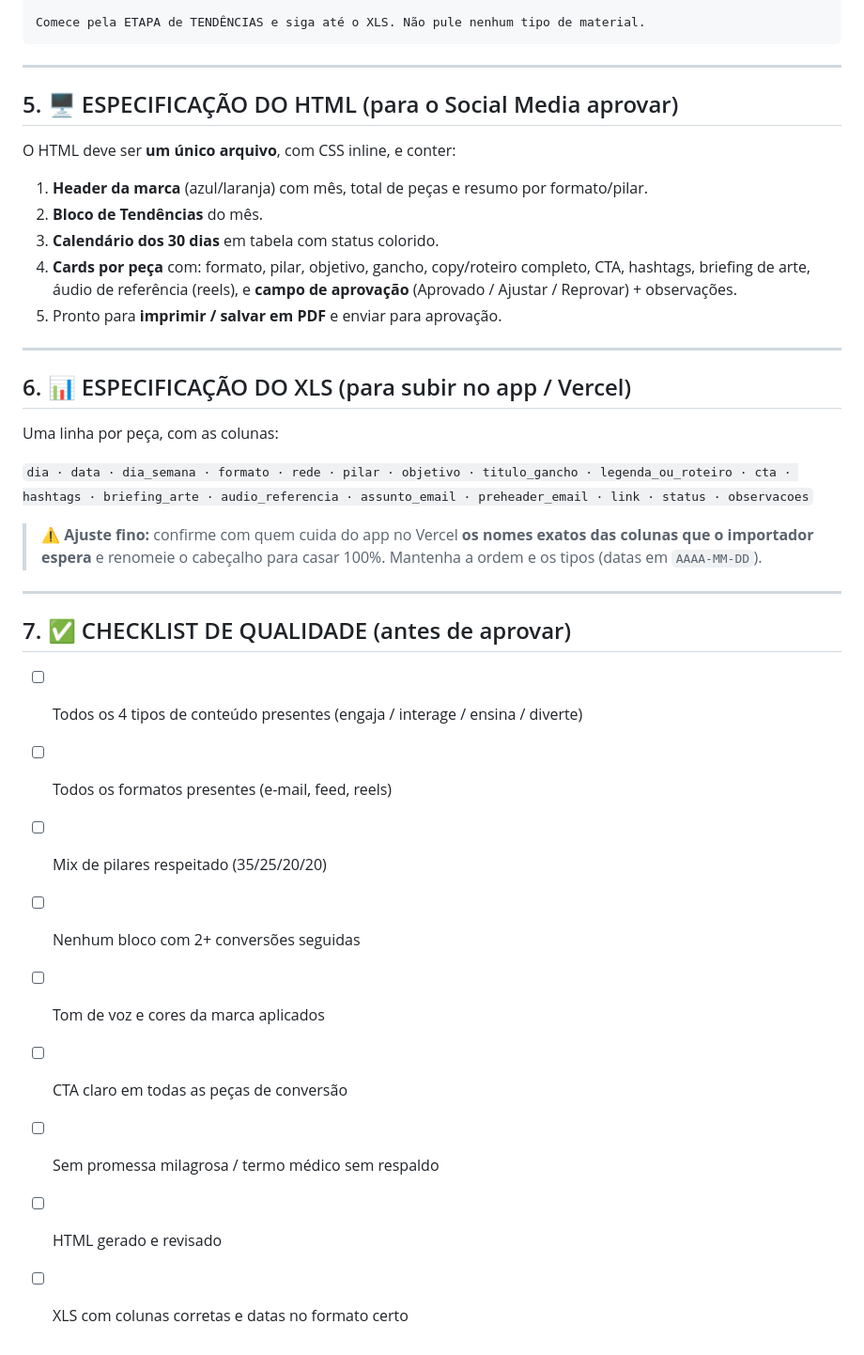
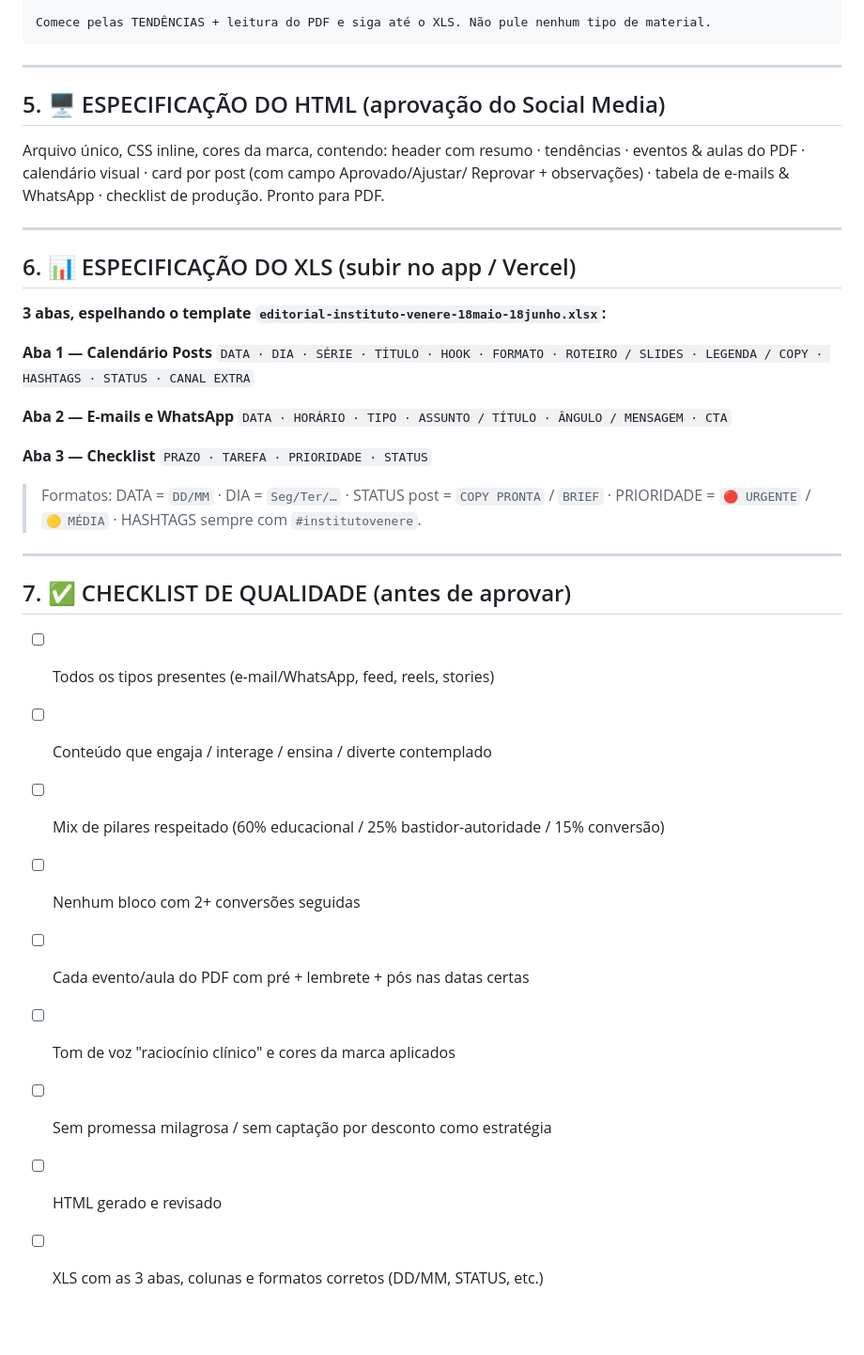
Before and after one commit to MarksFael/MarksFael, a Markdown page: PROMPT-OPEN-SQUAD.md, the part around one of its changes. Shown at 94% size. GitHub-like rendering; blank space fills up the shorter version.

````diff
--- a/PROMPT-OPEN-SQUAD.md
+++ b/PROMPT-OPEN-SQUAD.md
@@ -138,45 +161,44 @@ Regras do XLS:
 
-Comece pela ETAPA de TENDÊNCIAS e siga até o XLS. Não pule nenhum tipo de material.
+Comece pelas TENDÊNCIAS + leitura do PDF e siga até o XLS. Não pule nenhum tipo de material.
 ```
 
 ---
 
-## 5. 🖥️ ESPECIFICAÇÃO DO HTML (para o Social Media aprovar)
+## 5. 🖥️ ESPECIFICAÇÃO DO HTML (aprovação do Social Media)
 
-O HTML deve ser **um único arquivo**, com CSS inline, e conter:
-
-1. **Header da marca** (azul/laranja) com mês, total de peças e resumo por formato/pilar.
-2. **Bloco de Tendências** do mês.
-3. **Calendário dos 30 dias** em tabela com status colorido.
-4. **Cards por peça** com: formato, pilar, objetivo, gancho, copy/roteiro completo, CTA,
-   hashtags, briefing de arte, áudio de referência (reels), e **campo de aprovação**
-   (Aprovado / Ajustar / Reprovar) + observações.
-5. Pronto para **imprimir / salvar em PDF** e enviar para aprovação.
+Arquivo único, CSS inline, cores da marca, contendo: header com resumo · tendências ·
+eventos & aulas do PDF · calendário visual · card por post (com campo Aprovado/Ajustar/
+Reprovar + observações) · tabela de e-mails & WhatsApp · checklist de produção. Pronto para
+PDF.
 
 ---
 
-## 6. 📊 ESPECIFICAÇÃO DO XLS (para subir no app / Vercel)
+## 6. 📊 ESPECIFICAÇÃO DO XLS (subir no app / Vercel)
 
-Uma linha por peça, com as colunas:
+**3 abas, espelhando o template `editorial-instituto-venere-18maio-18junho.xlsx`:**
 
-`dia · data · dia_semana · formato · rede · pilar · objetivo · titulo_gancho ·
-legenda_ou_roteiro · cta · hashtags · briefing_arte · audio_referencia · assunto_email ·
-preheader_email · link · status · observacoes`
+**Aba 1 — Calendário Posts**
+`DATA · DIA · SÉRIE · TÍTULO · HOOK · FORMATO · ROTEIRO / SLIDES · LEGENDA / COPY · HASHTAGS · STATUS · CANAL EXTRA`
 
-> ⚠️ **Ajuste fino:** confirme com quem cuida do app no Vercel **os nomes exatos das
-> colunas que o importador espera** e renomeie o cabeçalho para casar 100%. Mantenha a
-> ordem e os tipos (datas em `AAAA-MM-DD`).
+**Aba 2 — E-mails e WhatsApp**
+`DATA · HORÁRIO · TIPO · ASSUNTO / TÍTULO · ÂNGULO / MENSAGEM · CTA`
+
+**Aba 3 — Checklist**
+`PRAZO · TAREFA · PRIORIDADE · STATUS`
+
+> Formatos: DATA = `DD/MM` · DIA = `Seg/Ter/…` · STATUS post = `COPY PRONTA` / `BRIEF` ·
+> PRIORIDADE = `🔴 URGENTE` / `🟡 MÉDIA` · HASHTAGS sempre com `#institutovenere`.
 
 ---
 
 ## 7. ✅ CHECKLIST DE QUALIDADE (antes de aprovar)
 
-- [ ] Todos os 4 tipos de conteúdo presentes (engaja / interage / ensina / diverte)
-- [ ] Todos os formatos presentes (e-mail, feed, reels)
-- [ ] Mix de pilares respeitado (35/25/20/20)
+- [ ] Todos os tipos presentes (e-mail/WhatsApp, feed, reels, stories)
+- [ ] Conteúdo que engaja / interage / ensina / diverte contemplado
+- [ ] Mix de pilares respeitado (60% educacional / 25% bastidor-autoridade / 15% conversão)
 - [ ] Nenhum bloco com 2+ conversões seguidas
-- [ ] Tom de voz e cores da marca aplicados
-- [ ] CTA claro em todas as peças de conversão
-- [ ] Sem promessa milagrosa / termo médico sem respaldo
+- [ ] Cada evento/aula do PDF com pré + lembrete + pós nas datas certas
+- [ ] Tom de voz "raciocínio clínico" e cores da marca aplicados
+- [ ] Sem promessa milagrosa / sem captação por desconto como estratégia
 - [ ] HTML gerado e revisado
-- [ ] XLS com colunas corretas e datas no formato certo
+- [ ] XLS com as 3 abas, colunas e formatos corretos (DD/MM, STATUS, etc.)
````
Also changed, not shown: other parts of PROMPT-OPEN-SQUAD.md (+117 -94 lines).
